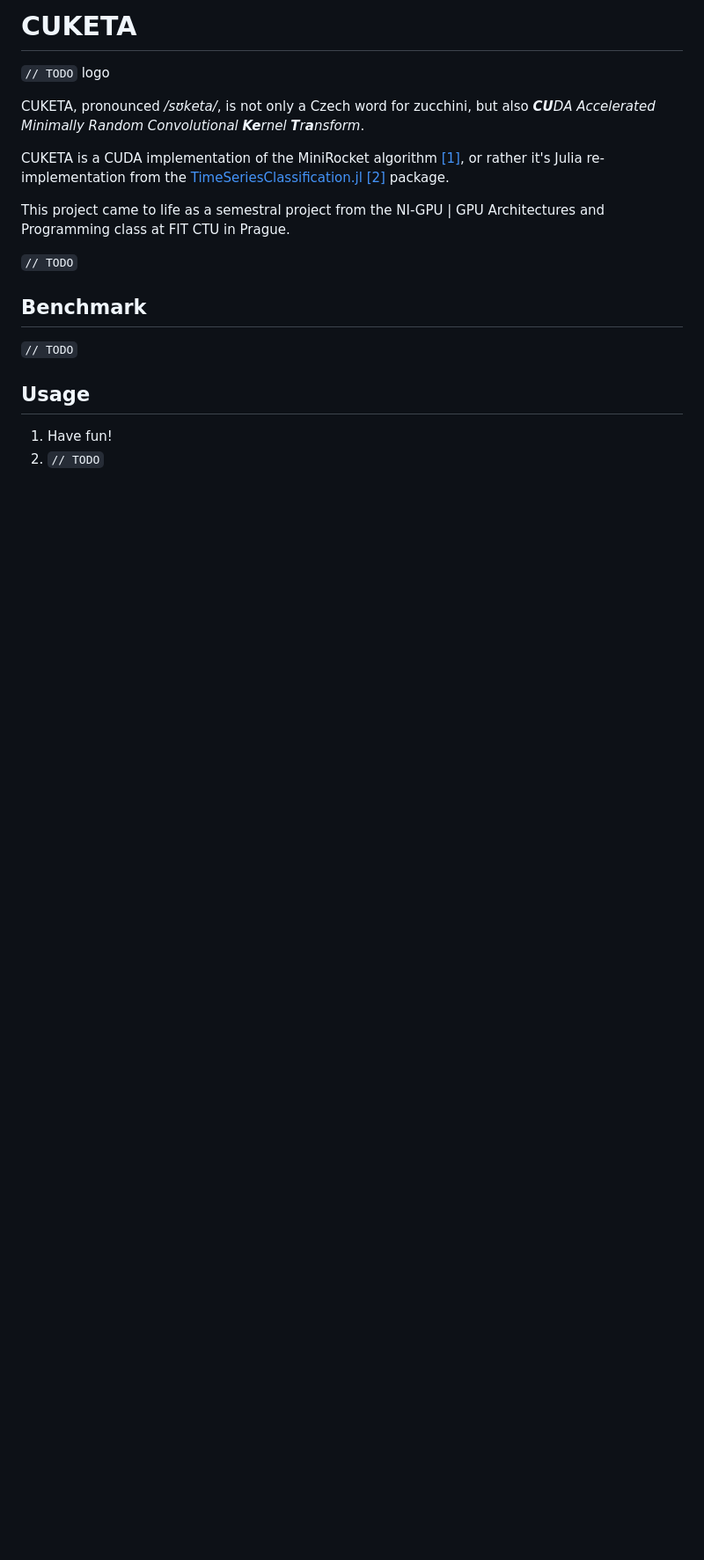
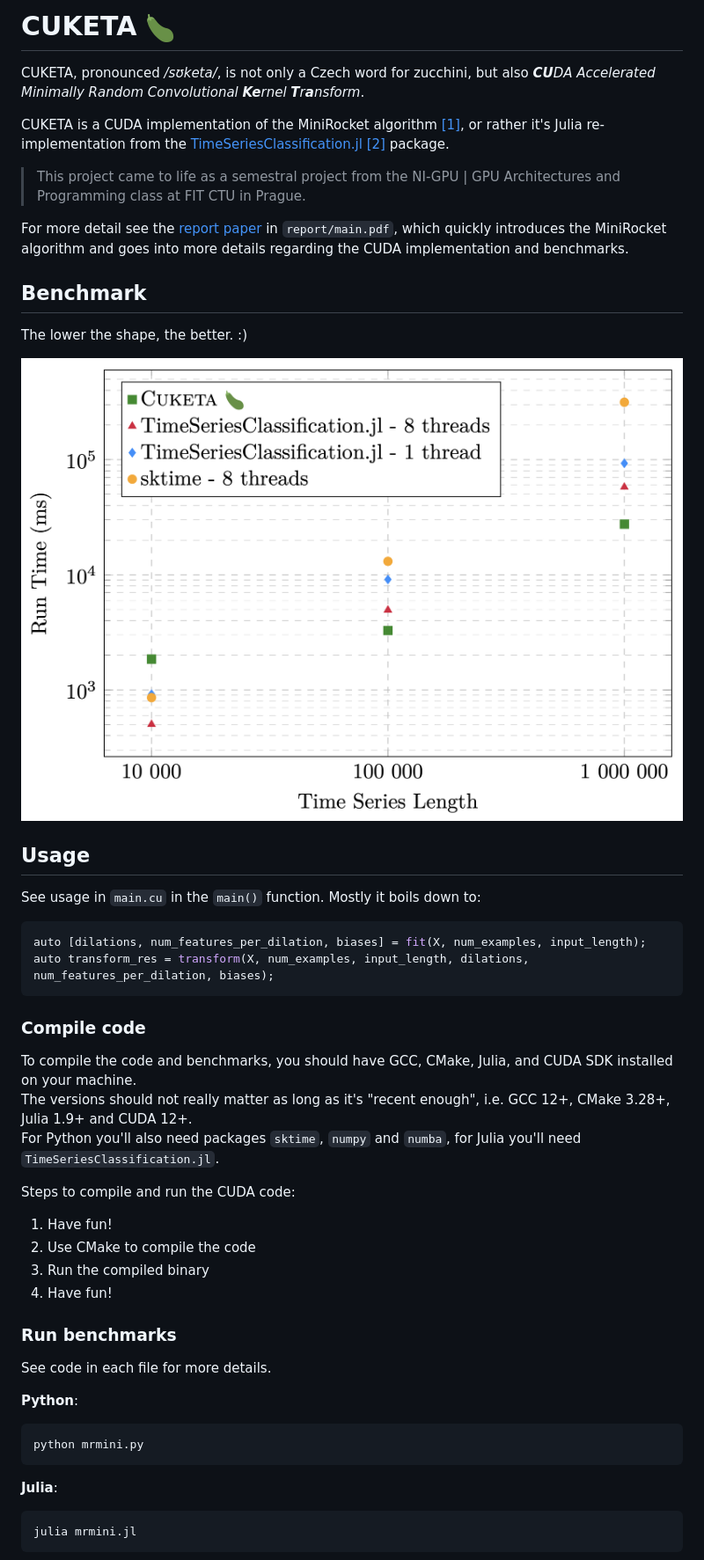
Before and after one commit to antoninkriz/cuketa, a Markdown page: README.md, the part around the change printed below. Shown: that part at 88% size. GitHub-like rendering; pictures changed too: benchmark.png (added), cuketa.png (added); blank space fills up the shorter version.

Commit message:
Added source code and updated README

````diff
--- a/README.md
+++ b/README.md
@@ -1,20 +1,51 @@
-# CUKETA
-
-`// TODO` logo
+# CUKETA <img src="cuketa.png" width="32" height="32">
 
 CUKETA, pronounced _/sʊketa/_, is not only a Czech word for zucchini, but also _**CU**DA Accelerated Minimally Random Convolutional **Ke**rnel **T**r**a**nsform_.
 
 CUKETA is a CUDA implementation of the MiniRocket algorithm [[1]](#Citations), or rather it's Julia re-implementation from the [TimeSeriesClassification.jl](https://github.com/antoninkriz/TimeSeriesClassification.jl) [[2]](#Citations) package.
 
-This project came to life as a semestral project from the NI-GPU | GPU Architectures and Programming class at FIT CTU in Prague.
+> This project came to life as a semestral project from the NI-GPU | GPU Architectures and Programming class at FIT CTU in Prague.
 
-`// TODO`
+For more detail see the [report paper](report/main.pdf) in `report/main.pdf`, which quickly introduces the MiniRocket algorithm and goes into more details regarding the CUDA implementation and benchmarks.
 
 ## Benchmark
 
-`// TODO`
+The lower the shape, the better. :)
+
+![](benchmark.png)
 
 ## Usage
 
+See usage in `main.cu` in the `main()` function. Mostly it boils down to:
+
+```cpp
+auto [dilations, num_features_per_dilation, biases] = fit(X, num_examples, input_length);
+auto transform_res = transform(X, num_examples, input_length, dilations, num_features_per_dilation, biases);
+```
+
+### Compile code
+
+To compile the code and benchmarks, you should have GCC, CMake, Julia, and CUDA SDK installed on your machine.
+The versions should not really matter as long as it's "recent enough", i.e. GCC 12+, CMake 3.28+, Julia 1.9+ and CUDA 12+.
+For Python you'll also need packages `sktime`, `numpy` and `numba`, for Julia you'll need `TimeSeriesClassification.jl`.
+
+Steps to compile and run the CUDA code:
 1. Have fun!
-2. `// TODO`
+2. Use CMake to compile the code
+3. Run the compiled binary
+4. Have fun!
+
+### Run benchmarks
+
+See code in each file for more details.
+
+**Python**:
+```bash
+python mrmini.py
+```
+
+**Julia**:
+```bash
+julia mrmini.jl
+```
+
````
Also changed, not shown: other parts of README.md (+11 -0 lines), report/stupidfaster.png (added), 13 other files.
